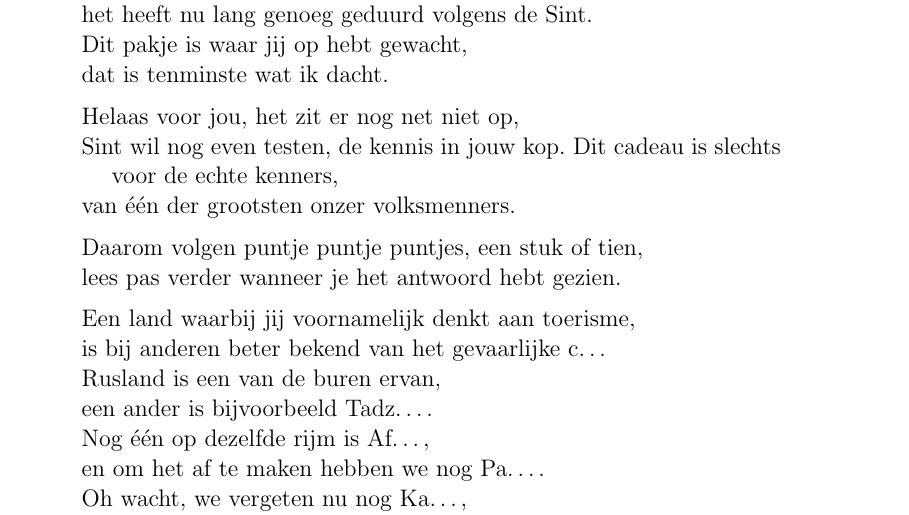
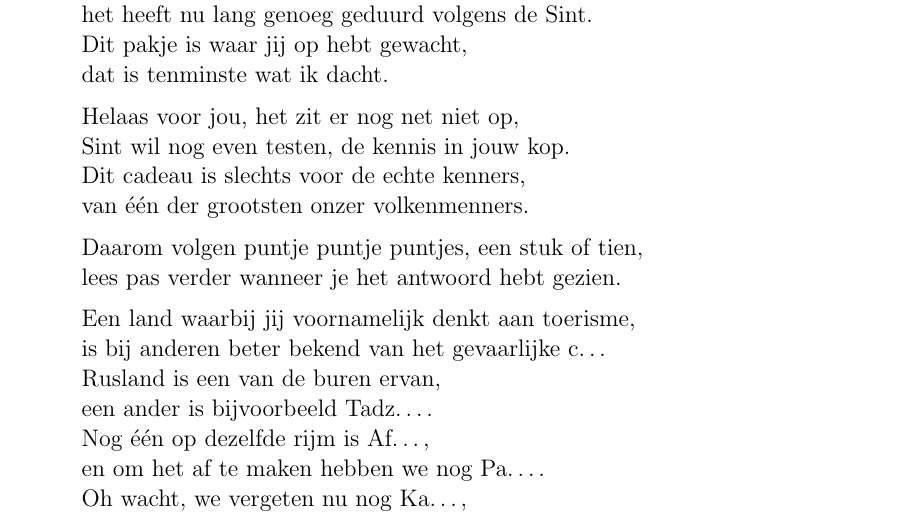
Before and after one commit to martijnvermaat/documents, a LaTeX document (sinterklaas/2005/mao.tex): part of page 1 of 2, cut so that both start at the same text. Compiled offline with pdfLaTeX.

Commit message:
Typos aangepast.

```diff
--- a/sinterklaas/2005/mao.tex
+++ b/sinterklaas/2005/mao.tex
@@ -21,9 +21,9 @@ Dit pakje is waar jij op hebt gewacht,\\
 dat is tenminste wat ik dacht.\\[0.5em]
 
 Helaas voor jou, het zit er nog net niet op,\\
-Sint wil nog even testen, de kennis in jouw kop.\
+Sint wil nog even testen, de kennis in jouw kop.\\
 Dit cadeau is slechts voor de echte kenners,\\
-van \'e\'en der grootsten onzer volksmenners.\\[0.5em]
+van \'e\'en der grootsten onzer volkenmenners.\\[0.5em]
 
 Daarom volgen puntje puntje puntjes, een stuk of tien,\\
 lees pas verder wanneer je het antwoord hebt gezien.\\[0.5em]
```
